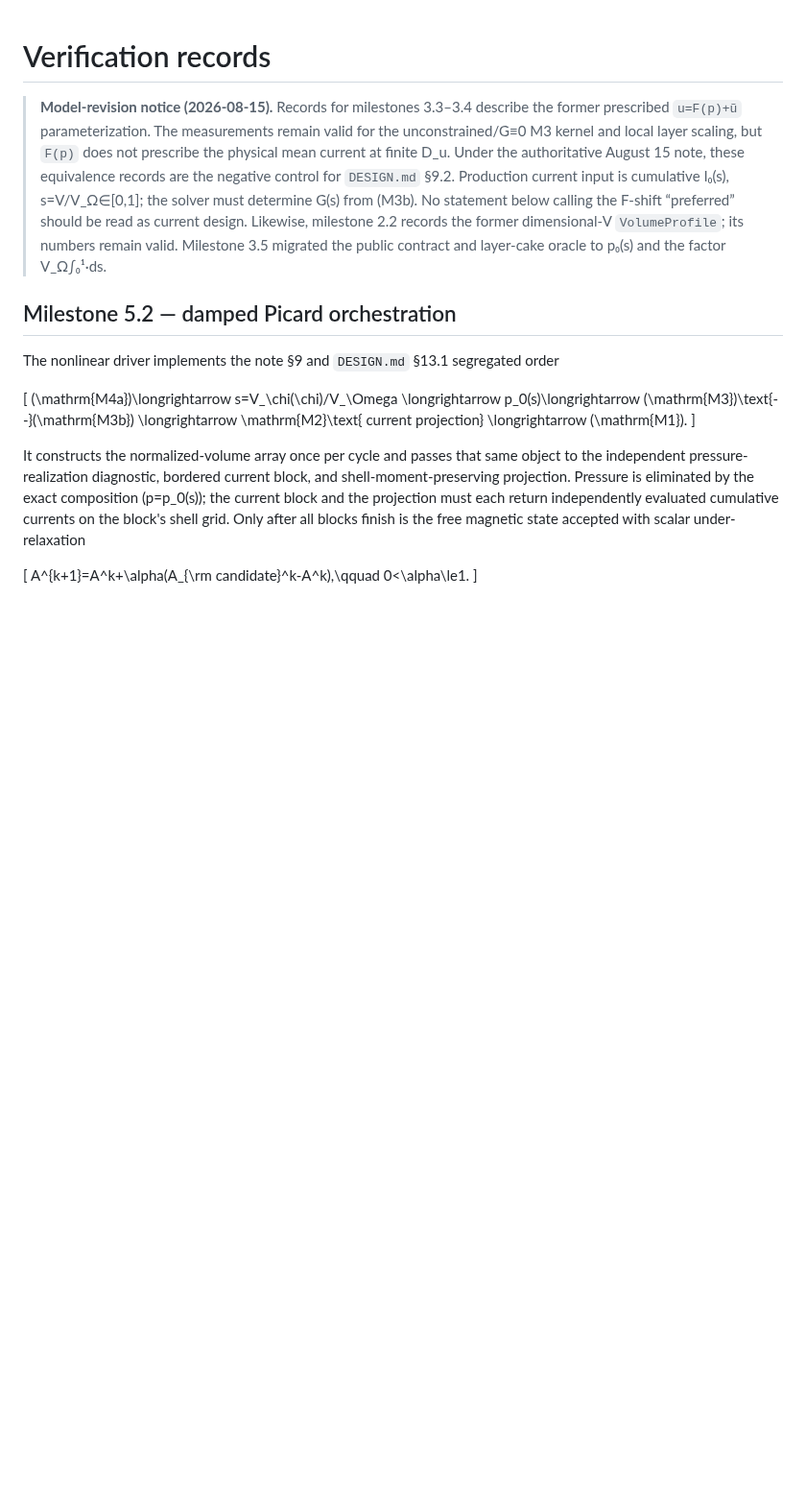
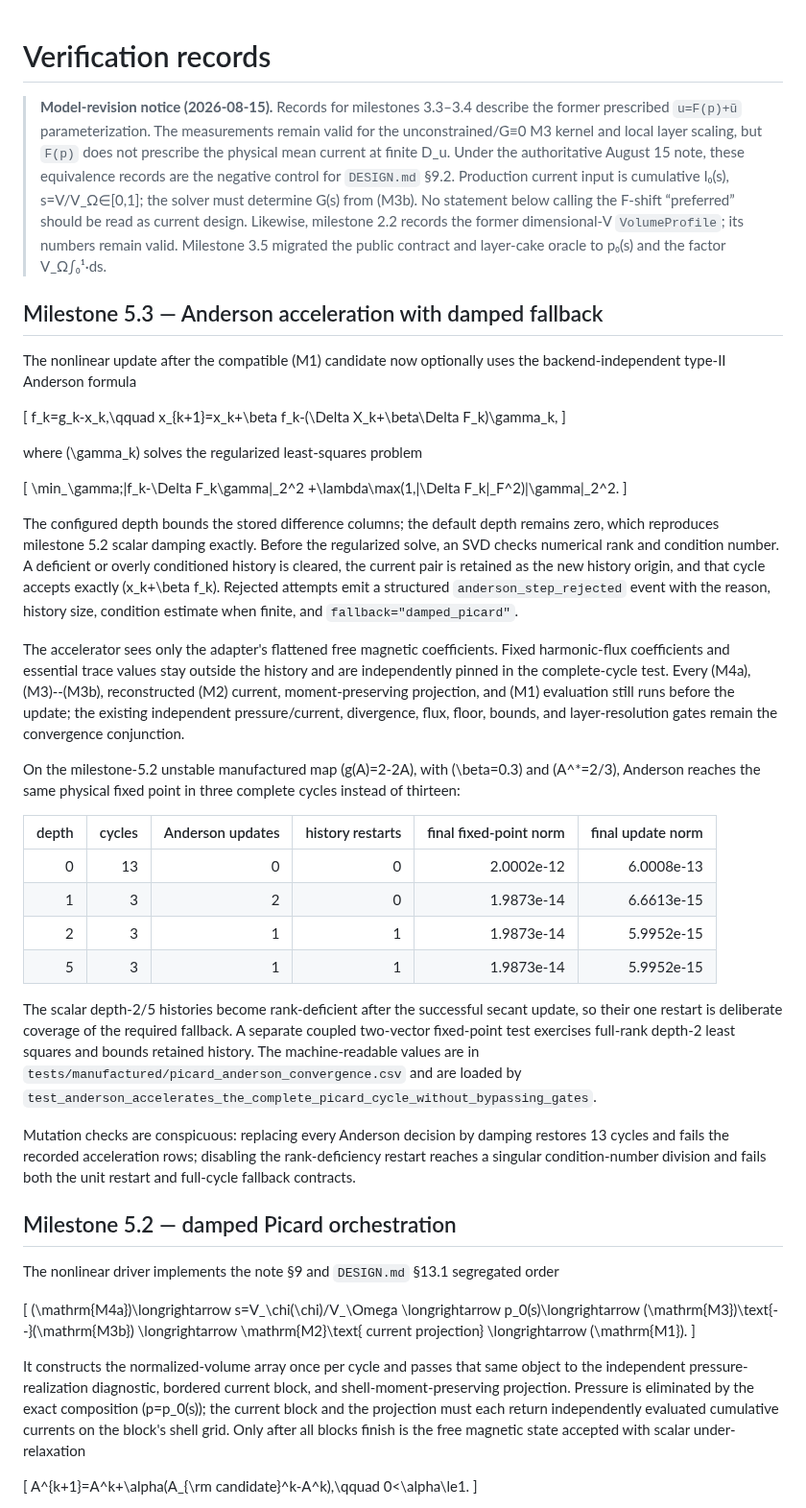
Before and after one commit to landreman/remec, a Markdown page: docs/verification.md, the part around the change. Shown at 96% size. Drawn GitHub-style; blank space fills up the shorter version.

Commit message:
Record milestone 5.3 verification

```diff
--- a/docs/verification.md
+++ b/docs/verification.md
@@ -10,6 +10,58 @@
 > Likewise, milestone 2.2 records the former dimensional-V `VolumeProfile`; its
 > numbers remain valid. Milestone 3.5 migrated the public contract and layer-cake
 > oracle to p₀(s) and the factor V_Ω∫₀¹·ds.
+
+## Milestone 5.3 — Anderson acceleration with damped fallback
+
+The nonlinear update after the compatible (M1) candidate now optionally uses the
+backend-independent type-II Anderson formula
+
+\[
+f_k=g_k-x_k,\qquad
+x_{k+1}=x_k+\beta f_k-(\Delta X_k+\beta\Delta F_k)\gamma_k,
+\]
+
+where \(\gamma_k\) solves the regularized least-squares problem
+
+\[
+\min_\gamma\;\|f_k-\Delta F_k\gamma\|_2^2
++\lambda\max(1,\|\Delta F_k\|_F^2)\|\gamma\|_2^2.
+\]
+
+The configured depth bounds the stored difference columns; the default depth remains zero,
+which reproduces milestone 5.2 scalar damping exactly. Before the regularized solve, an SVD
+checks numerical rank and condition number. A deficient or overly conditioned history is
+cleared, the current pair is retained as the new history origin, and that cycle accepts exactly
+\(x_k+\beta f_k\). Rejected attempts emit a structured `anderson_step_rejected` event with the
+reason, history size, condition estimate when finite, and `fallback="damped_picard"`.
+
+The accelerator sees only the adapter's flattened free magnetic coefficients. Fixed
+harmonic-flux coefficients and essential trace values stay outside the history and are
+independently pinned in the complete-cycle test. Every (M4a), (M3)--(M3b), reconstructed (M2)
+current, moment-preserving projection, and (M1) evaluation still runs before the update; the
+existing independent pressure/current, divergence, flux, floor, bounds, and layer-resolution
+gates remain the convergence conjunction.
+
+On the milestone-5.2 unstable manufactured map \(g(A)=2-2A\), with \(\beta=0.3\) and
+\(A^*=2/3\), Anderson reaches the same physical fixed point in three complete cycles instead of
+thirteen:
+
+| depth | cycles | Anderson updates | history restarts | final fixed-point norm | final update norm |
+| ---: | ---: | ---: | ---: | ---: | ---: |
+| 0 | 13 | 0 | 0 | 2.0002e-12 | 6.0008e-13 |
+| 1 | 3 | 2 | 0 | 1.9873e-14 | 6.6613e-15 |
+| 2 | 3 | 1 | 1 | 1.9873e-14 | 5.9952e-15 |
+| 5 | 3 | 1 | 1 | 1.9873e-14 | 5.9952e-15 |
+
+The scalar depth-2/5 histories become rank-deficient after the successful secant update, so
+their one restart is deliberate coverage of the required fallback. A separate coupled two-vector
+fixed-point test exercises full-rank depth-2 least squares and bounds retained history. The
+machine-readable values are in `tests/manufactured/picard_anderson_convergence.csv` and are loaded
+by `test_anderson_accelerates_the_complete_picard_cycle_without_bypassing_gates`.
+
+Mutation checks are conspicuous: replacing every Anderson decision by damping restores 13 cycles
+and fails the recorded acceleration rows; disabling the rank-deficiency restart reaches a singular
+condition-number division and fails both the unit restart and full-cycle fallback contracts.
 
 ## Milestone 5.2 — damped Picard orchestration
 
```
Also changed, not shown: docs/STATUS.md (+21 -2 lines).
